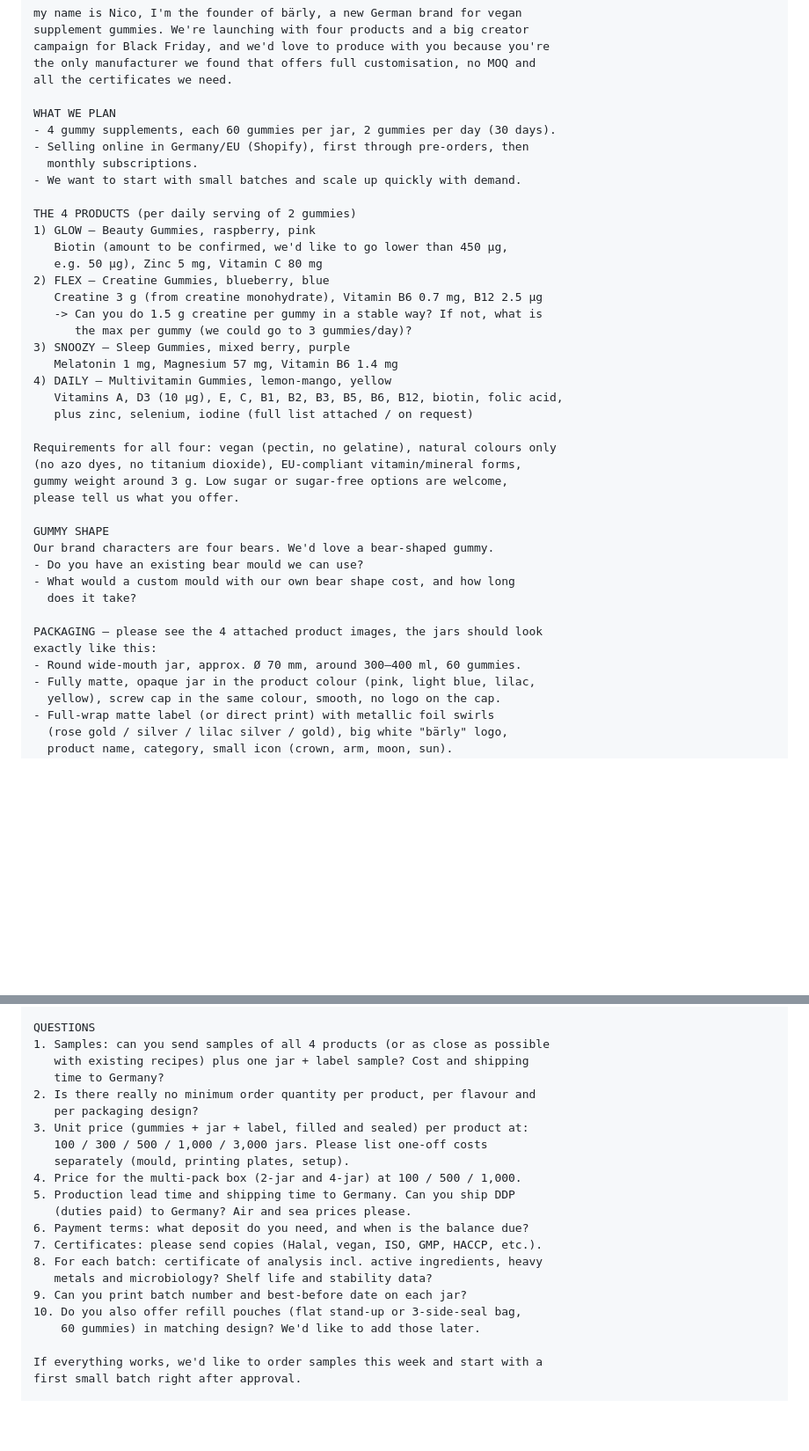
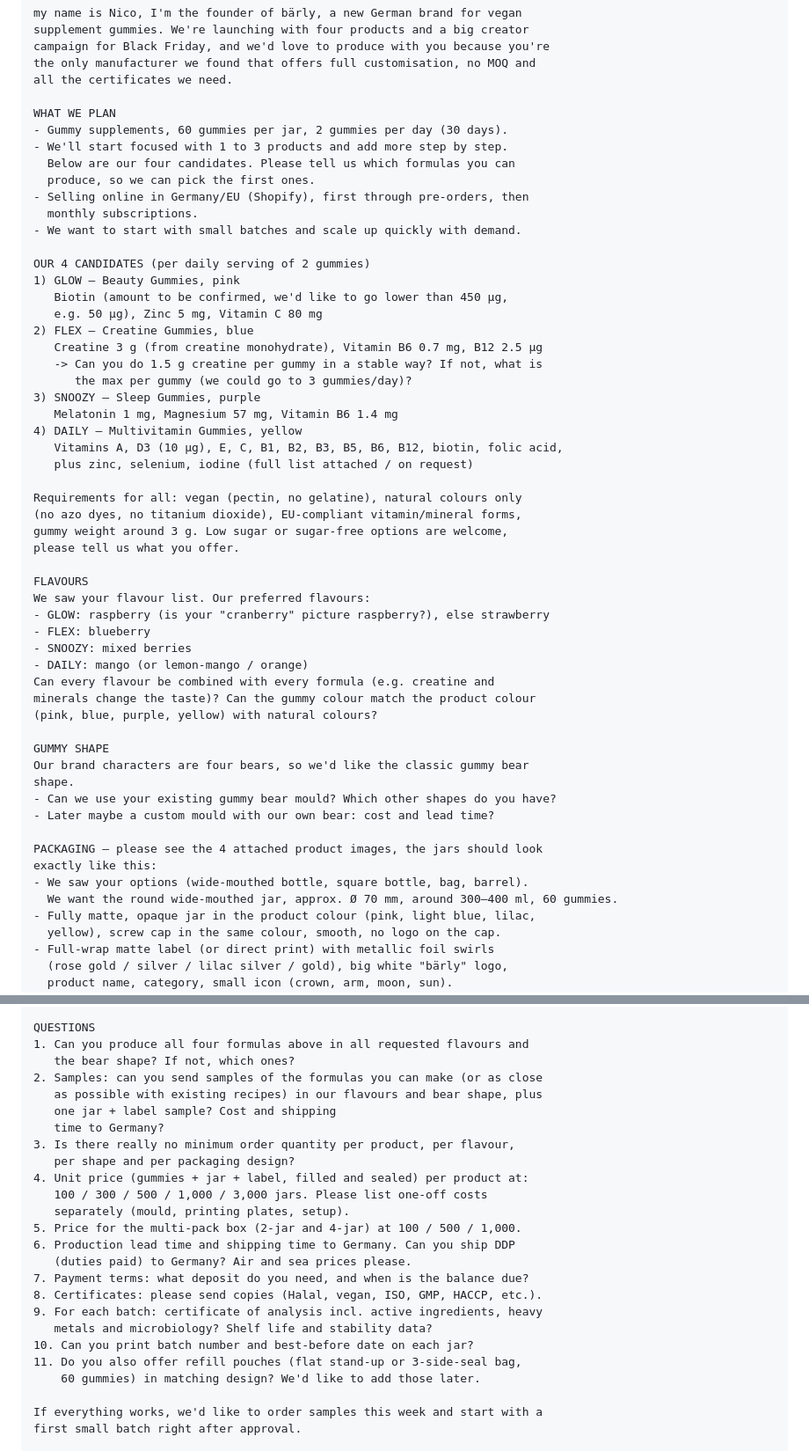
Before and after one commit to REGRESI/Gummieempire, a Markdown page: docs/supplier-verpackung.md, 2 parts joined by grey strips. Shown at 88% size. GitHub-like rendering; blank space fills up the shorter version.

Commit message:
Supplier-Nachricht: Geschmäcker, Bärchenform und Start mit 1–3 Produkten
Co-Authored-By: Claude Opus 5.5 (1M context) <noreply@anthropic.com>
Claude-Session: https://claude.ai/code/session_01ToRrvRvB8kZd5HThRwtzdP

```diff
--- a/docs/supplier-verpackung.md
+++ b/docs/supplier-verpackung.md
@@ -27,39 +28,53 @@ the only manufacturer we found that offers full customisation, no MOQ and
 all the certificates we need.
 
 WHAT WE PLAN
-- 4 gummy supplements, each 60 gummies per jar, 2 gummies per day (30 days).
+- Gummy supplements, 60 gummies per jar, 2 gummies per day (30 days).
+- We'll start focused with 1 to 3 products and add more step by step.
+  Below are our four candidates. Please tell us which formulas you can
+  produce, so we can pick the first ones.
 - Selling online in Germany/EU (Shopify), first through pre-orders, then
   monthly subscriptions.
 - We want to start with small batches and scale up quickly with demand.
 
-THE 4 PRODUCTS (per daily serving of 2 gummies)
-1) GLOW – Beauty Gummies, raspberry, pink
+OUR 4 CANDIDATES (per daily serving of 2 gummies)
+1) GLOW – Beauty Gummies, pink
    Biotin (amount to be confirmed, we'd like to go lower than 450 µg,
    e.g. 50 µg), Zinc 5 mg, Vitamin C 80 mg
-2) FLEX – Creatine Gummies, blueberry, blue
+2) FLEX – Creatine Gummies, blue
    Creatine 3 g (from creatine monohydrate), Vitamin B6 0.7 mg, B12 2.5 µg
    -> Can you do 1.5 g creatine per gummy in a stable way? If not, what is
       the max per gummy (we could go to 3 gummies/day)?
-3) SNOOZY – Sleep Gummies, mixed berry, purple
+3) SNOOZY – Sleep Gummies, purple
    Melatonin 1 mg, Magnesium 57 mg, Vitamin B6 1.4 mg
-4) DAILY – Multivitamin Gummies, lemon-mango, yellow
+4) DAILY – Multivitamin Gummies, yellow
    Vitamins A, D3 (10 µg), E, C, B1, B2, B3, B5, B6, B12, biotin, folic acid,
    plus zinc, selenium, iodine (full list attached / on request)
 
-Requirements for all four: vegan (pectin, no gelatine), natural colours only
+Requirements for all: vegan (pectin, no gelatine), natural colours only
 (no azo dyes, no titanium dioxide), EU-compliant vitamin/mineral forms,
 gummy weight around 3 g. Low sugar or sugar-free options are welcome,
 please tell us what you offer.
 
+FLAVOURS
+We saw your flavour list. Our preferred flavours:
+- GLOW: raspberry (is your "cranberry" picture raspberry?), else strawberry
+- FLEX: blueberry
+- SNOOZY: mixed berries
+- DAILY: mango (or lemon-mango / orange)
+Can every flavour be combined with every formula (e.g. creatine and
+minerals change the taste)? Can the gummy colour match the product colour
+(pink, blue, purple, yellow) with natural colours?
+
 GUMMY SHAPE
-Our brand characters are four bears. We'd love a bear-shaped gummy.
-- Do you have an existing bear mould we can use?
-- What would a custom mould with our own bear shape cost, and how long
-  does it take?
+Our brand characters are four bears, so we'd like the classic gummy bear
+shape.
+- Can we use your existing gummy bear mould? Which other shapes do you have?
+- Later maybe a custom mould with our own bear: cost and lead time?
 
 PACKAGING – please see the 4 attached product images, the jars should look
 exactly like this:
-- Round wide-mouth jar, approx. Ø 70 mm, around 300–400 ml, 60 gummies.
+- We saw your options (wide-mouthed bottle, square bottle, bag, barrel).
+  We want the round wide-mouthed jar, approx. Ø 70 mm, around 300–400 ml, 60 gummies.
 - Fully matte, opaque jar in the product colour (pink, light blue, lilac,
   yellow), screw cap in the same colour, smooth, no logo on the cap.
 - Full-wrap matte label (or direct print) with metallic foil swirls
@@ -78,23 +93,26 @@ unboxing feels special (similar to what some beauty brands do):
 - Can you produce these boxes and the cards too? Price and MOQ?
 
 QUESTIONS
-1. Samples: can you send samples of all 4 products (or as close as possible
-   with existing recipes) plus one jar + label sample? Cost and shipping
+1. Can you produce all four formulas above in all requested flavours and
+   the bear shape? If not, which ones?
+2. Samples: can you send samples of the formulas you can make (or as close
+   as possible with existing recipes) in our flavours and bear shape, plus
+   one jar + label sample? Cost and shipping
    time to Germany?
-2. Is there really no minimum order quantity per product, per flavour and
-   per packaging design?
-3. Unit price (gummies + jar + label, filled and sealed) per product at:
+3. Is there really no minimum order quantity per product, per flavour,
+   per shape and per packaging design?
+4. Unit price (gummies + jar + label, filled and sealed) per product at:
    100 / 300 / 500 / 1,000 / 3,000 jars. Please list one-off costs
    separately (mould, printing plates, setup).
-4. Price for the multi-pack box (2-jar and 4-jar) at 100 / 500 / 1,000.
-5. Production lead time and shipping time to Germany. Can you ship DDP
+5. Price for the multi-pack box (2-jar and 4-jar) at 100 / 500 / 1,000.
+6. Production lead time and shipping time to Germany. Can you ship DDP
    (duties paid) to Germany? Air and sea prices please.
-6. Payment terms: what deposit do you need, and when is the balance due?
-7. Certificates: please send copies (Halal, vegan, ISO, GMP, HACCP, etc.).
-8. For each batch: certificate of analysis incl. active ingredients, heavy
+7. Payment terms: what deposit do you need, and when is the balance due?
+8. Certificates: please send copies (Halal, vegan, ISO, GMP, HACCP, etc.).
+9. For each batch: certificate of analysis incl. active ingredients, heavy
    metals and microbiology? Shelf life and stability data?
-9. Can you print batch number and best-before date on each jar?
-10. Do you also offer refill pouches (flat stand-up or 3-side-seal bag,
+10. Can you print batch number and best-before date on each jar?
+11. Do you also offer refill pouches (flat stand-up or 3-side-seal bag,
     60 gummies) in matching design? We'd like to add those later.
 
 If everything works, we'd like to order samples this week and start with a
```
Also changed, not shown: other parts of docs/supplier-verpackung.md (+3 -2 lines).
